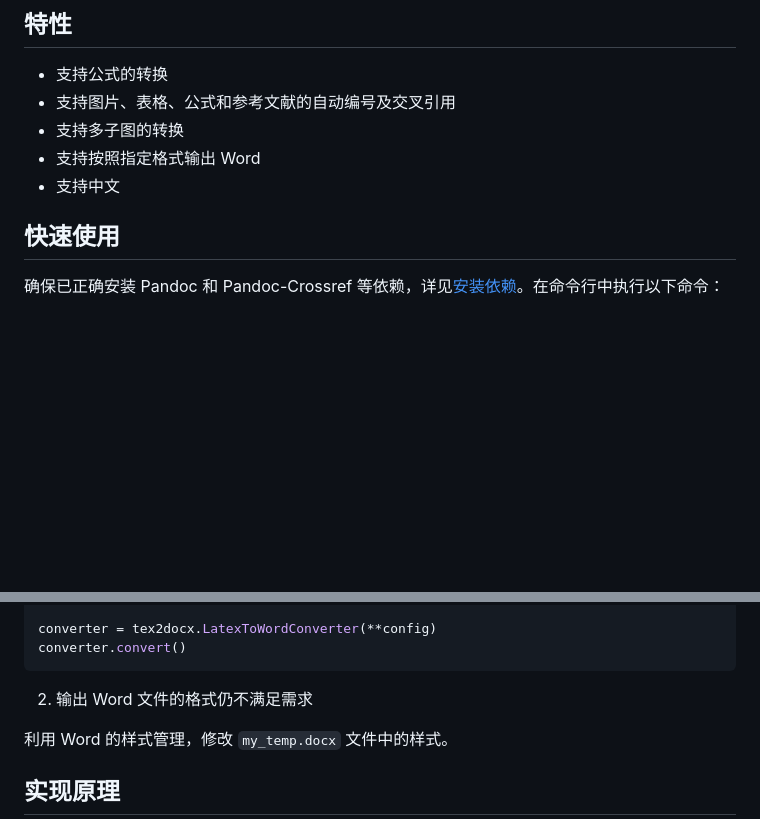
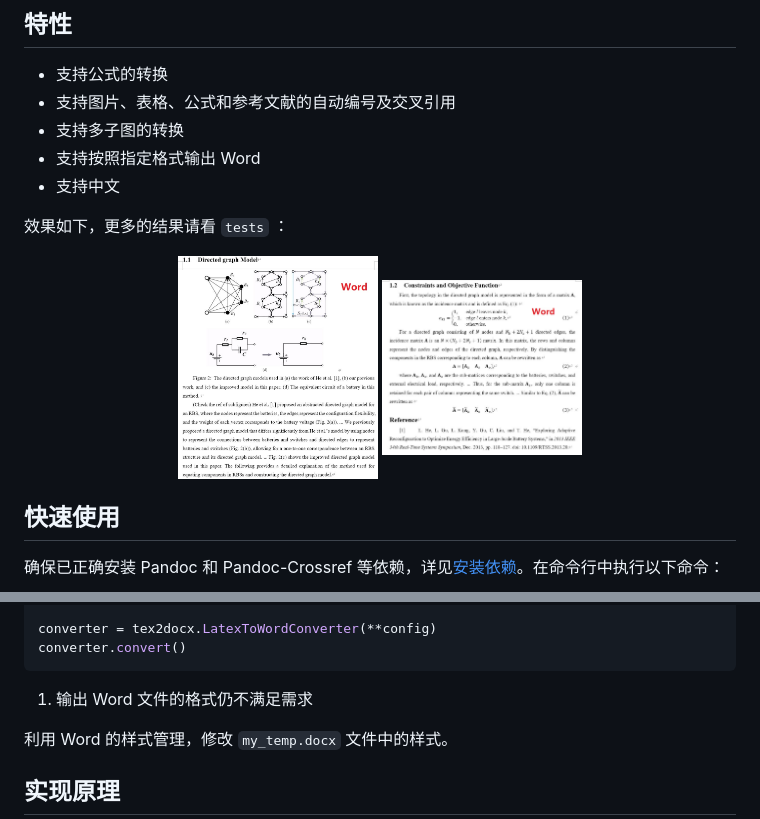
Before and after one commit to Mingzefei/latex2word, a Markdown page: README_zh.md, 2 parts joined by grey strips. Drawn GitHub-style; pictures changed too: .assets/en-word-1.jpg (added), .assets/en-word-2.jpg (added); blank space fills up the shorter version.

Commit message:
Add output effect in README and README_zh

````diff
--- a/README_zh.md
+++ b/README_zh.md
@@ -10,6 +10,14 @@
 - 支持多子图的转换
 - 支持按照指定格式输出 Word
 - 支持中文
+
+效果如下，更多的结果请看 `tests` ：
+
+<p align="center">
+  <img src=".assets/en-word-1.jpg" width="200"/>
+  <img src=".assets/en-word-2.jpg" width="200"/>
+</p>
+
 
 ## 快速使用
 
@@ -134,7 +144,7 @@ converter = tex2docx.LatexToWordConverter(**config)
 converter.convert()
 ```
 
-2. 输出 Word 文件的格式仍不满足需求
+1. 输出 Word 文件的格式仍不满足需求
 
 利用 Word 的样式管理，修改 `my_temp.docx` 文件中的样式。
 
````
Also changed, not shown: other parts of README_zh.md (+4 -2 lines), README.md (+7 -0 lines).
